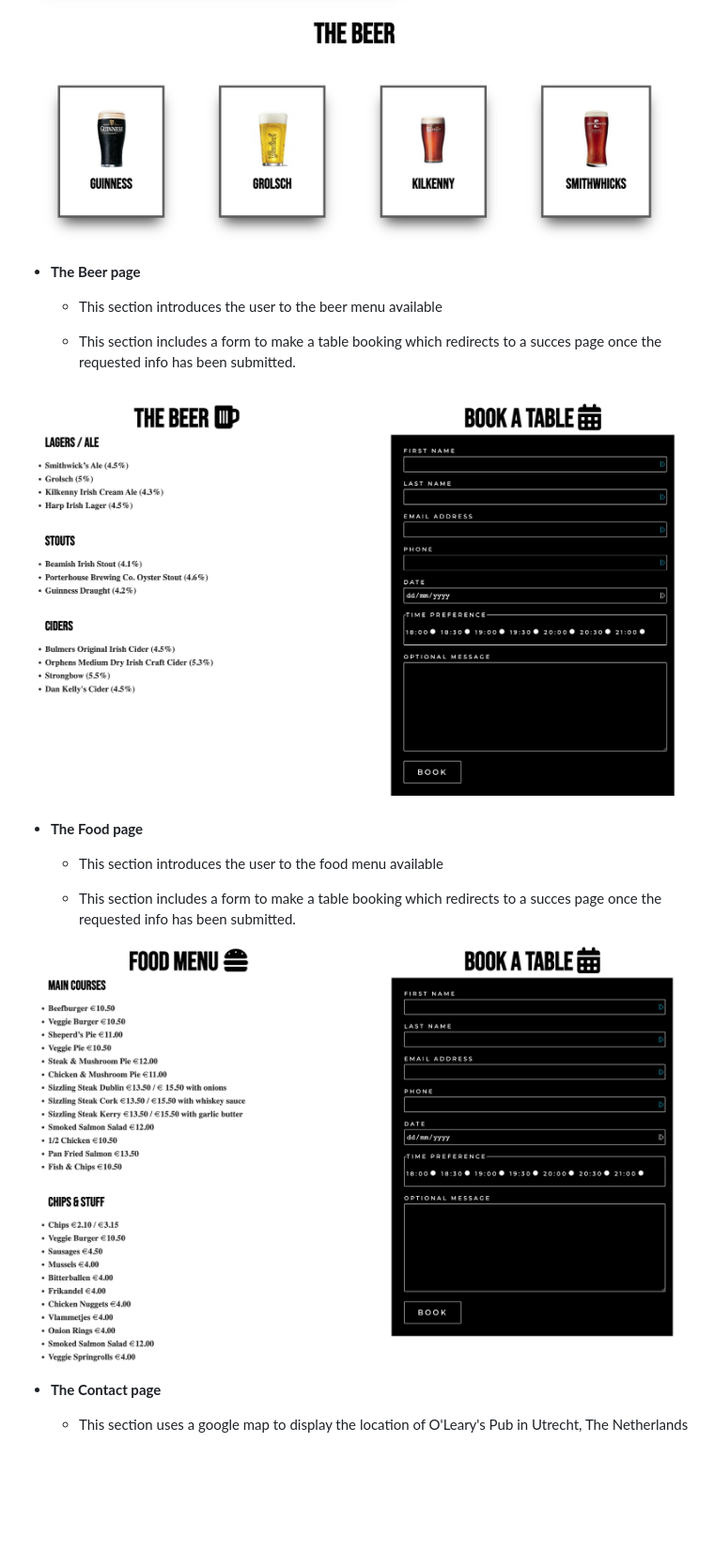
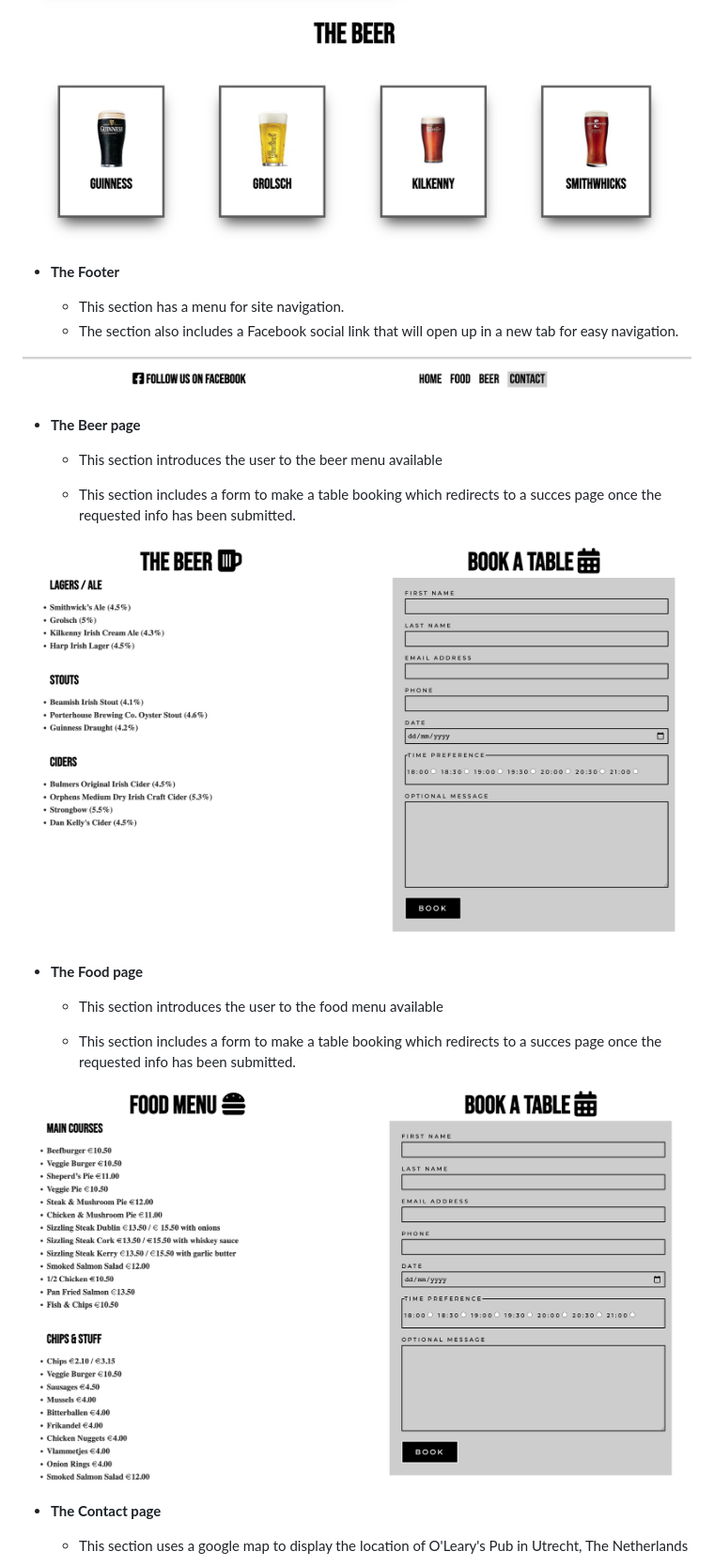
Before and after one commit to artcuddy/Project1-olearys, a Markdown page: README.md, the part around the change printed below. Shown: that part at 94% size. GitHub-like rendering; pictures changed too: assets/images/screenshots/beer-page-screenshot.png, assets/images/screenshots/food-page-screenshot.png, assets/images/screenshots/footer-screenshot.png (added); blank space fills up the shorter version.

Commit message:
docs: updated the README

```diff
--- a/README.md
+++ b/README.md
@@ -41,6 +41,13 @@ You will see a selection of Irish beer & food on the site and be able to submit
 
 ![alt text](assets/images/screenshots/beer-section-screenshot.png "Screenshot of the beer section")
 
++ **The Footer**
+
+  + This section has a menu for site navigation.
+  + The section also includes a Facebook social link that will open up in a new tab for easy navigation.
+
+![alt text](assets/images/screenshots/footer-screenshot.png "Screenshot of the footer section")
+
 + **The Beer page**
 
   + This section introduces the user to the beer menu available
```
Also changed, not shown: other parts of README.md (+19 -6 lines), assets/images/screenshots/contact-page-screenshot.png, 1 other file.
